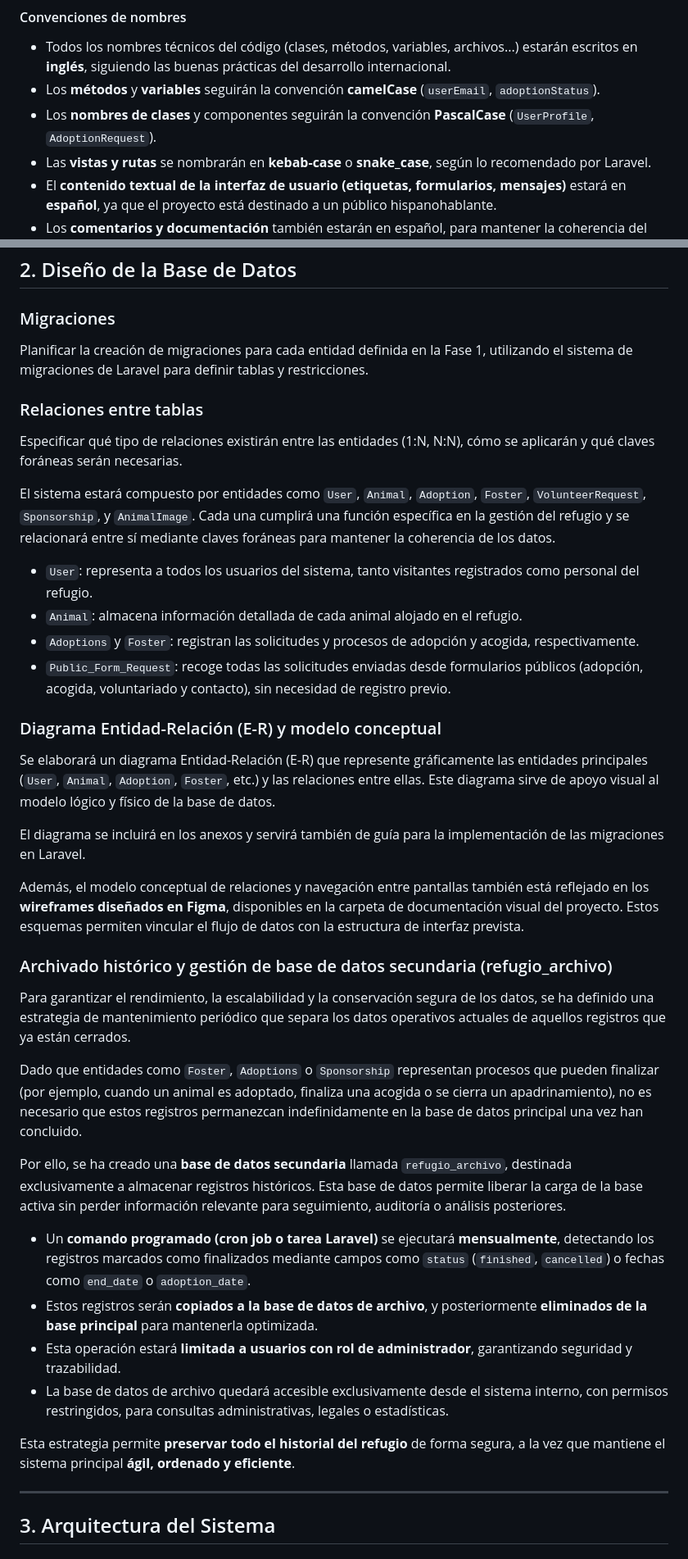
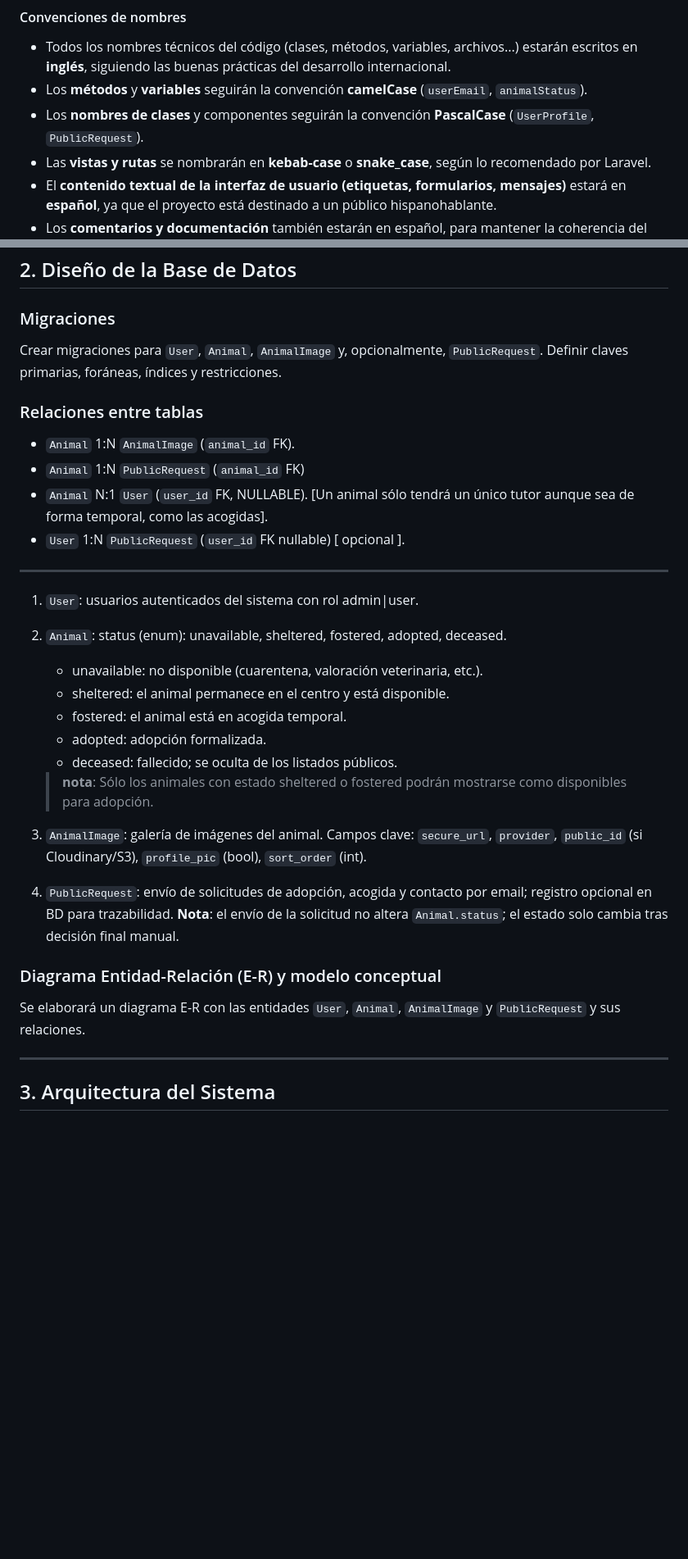
Before and after one commit to SSanCam/El_Refugio, a Markdown page: Documentacion/Fases_del_Proyecto/Fase2_DisenioTecnico_EstructuraSistema.md, 2 parts joined by grey strips. Shown: that part at 82% size. Drawn GitHub-style; blank space fills up the shorter version.

Commit message:
Actualización de la documentación de las fases 1 y 2

```diff
--- a/Documentacion/Fases_del_Proyecto/Fase2_DisenioTecnico_EstructuraSistema.md
+++ b/Documentacion/Fases_del_Proyecto/Fase2_DisenioTecnico_EstructuraSistema.md
@@ -74,8 +72,8 @@ El proyecto seguirá la estructura de carpetas estándar de Laravel, organizando
 #### Convenciones de nombres
 
 - Todos los nombres técnicos del código (clases, métodos, variables, archivos...) estarán escritos en **inglés**, siguiendo las buenas prácticas del desarrollo internacional.
-- Los **métodos** y **variables** seguirán la convención **camelCase** (`userEmail`, `adoptionStatus`).
-- Los **nombres de clases** y componentes seguirán la convención **PascalCase** (`UserProfile`, `AdoptionRequest`).
+- Los **métodos** y **variables** seguirán la convención **camelCase** (`userEmail`, `animalStatus`).
+- Los **nombres de clases** y componentes seguirán la convención **PascalCase** (`UserProfile`, `PublicRequest`).
 - Las **vistas y rutas** se nombrarán en **kebab-case** o **snake_case**, según lo recomendado por Laravel.
 - El **contenido textual de la interfaz de usuario (etiquetas, formularios, mensajes)** estará en **español**, ya que el proyecto está destinado a un público hispanohablante.
 - Los **comentarios y documentación** también estarán en español, para mantener la coherencia del entorno académico y facilitar su comprensión.
@@ -167,41 +155,36 @@ Esta previsión de componentes ayudará a estructurar mejor el desarrollo en la
 ## 2. Diseño de la Base de Datos
 
 ### Migraciones
-Planificar la creación de migraciones para cada entidad definida en la Fase 1, utilizando el sistema de migraciones de Laravel para definir tablas y restricciones.
+
+Crear migraciones para `User`, `Animal`, `AnimalImage` y, opcionalmente, `PublicRequest`. Definir claves primarias, foráneas, índices y restricciones.
 
 ### Relaciones entre tablas
-Especificar qué tipo de relaciones existirán entre las entidades (1:N, N:N), cómo se aplicarán y qué claves foráneas serán necesarias.
 
-El sistema estará compuesto por entidades como `User`, `Animal`, `Adoption`, `Foster`, `VolunteerRequest`, `Sponsorship`, y `AnimalImage`. Cada una cumplirá una función específica en la gestión del refugio y se relacionará entre sí mediante claves foráneas para mantener la coherencia de los datos.
+* `Animal` 1:N `AnimalImage` (`animal_id` FK).
+* `Animal` 1:N `PublicRequest` (`animal_id` FK)
+* `Animal` N:1 `User` (`user_id` FK, NULLABLE). [Un animal sólo tendrá un único tutor aunque sea de forma temporal, como las acogidas].
+* `User` 1:N `PublicRequest` (`user_id` FK nullable) [ opcional ].
 
-- `User`: representa a todos los usuarios del sistema, tanto visitantes registrados como personal del refugio.
-- `Animal`: almacena información detallada de cada animal alojado en el refugio.
-- `Adoptions` y `Foster`: registran las solicitudes y procesos de adopción y acogida, respectivamente.
-- `Public_Form_Request`: recoge todas las solicitudes enviadas desde formularios públicos (adopción, acogida, voluntariado y contacto), sin necesidad de registro previo.
+---
+
+1. `User`: usuarios autenticados del sistema con rol admin|user.
+2. `Animal`: status (enum): unavailable, sheltered, fostered, adopted, deceased.
+    - unavailable: no disponible (cuarentena, valoración veterinaria, etc.).
+    - sheltered: el animal permanece en el centro y está disponible.
+    - fostered: el animal está en acogida temporal.
+    - adopted: adopción formalizada.
+    - deceased: fallecido; se oculta de los listados públicos.
+    > **nota**: Sólo los animales con estado sheltered o fostered podrán mostrarse como disponibles para adopción.
+
+3. `AnimalImage`: galería de imágenes del animal.
+Campos clave: `secure_url`, `provider`, `public_id` (si Cloudinary/S3), `profile_pic` (bool), `sort_order` (int).
+
+4. `PublicRequest`: envío de solicitudes de adopción, acogida y contacto por email; registro opcional en BD para trazabilidad.
+**Nota**: el envío de la solicitud no altera `Animal.status`; el estado solo cambia tras decisión final manual.
 
 ### Diagrama Entidad-Relación (E-R) y modelo conceptual
 
-Se elaborará un diagrama Entidad-Relación (E-R) que represente gráficamente las entidades principales (`User`, `Animal`, `Adoption`, `Foster`, etc.) y las relaciones entre ellas. Este diagrama sirve de apoyo visual al modelo lógico y físico de la base de datos.
-
-El diagrama se incluirá en los anexos y servirá también de guía para la implementación de las migraciones en Laravel.
-
-Además, el modelo conceptual de relaciones y navegación entre pantallas también está reflejado en los **wireframes diseñados en Figma**, disponibles en la carpeta de documentación visual del proyecto. Estos esquemas permiten vincular el flujo de datos con la estructura de interfaz prevista.
-
-
-### Archivado histórico y gestión de base de datos secundaria (refugio_archivo)
-
-Para garantizar el rendimiento, la escalabilidad y la conservación segura de los datos, se ha definido una estrategia de mantenimiento periódico que separa los datos operativos actuales de aquellos registros que ya están cerrados.
-
-Dado que entidades como `Foster`, `Adoptions` o `Sponsorship` representan procesos que pueden finalizar (por ejemplo, cuando un animal es adoptado, finaliza una acogida o se cierra un apadrinamiento), no es necesario que estos registros permanezcan indefinidamente en la base de datos principal una vez han concluido.
-
-Por ello, se ha creado una **base de datos secundaria** llamada `refugio_archivo`, destinada exclusivamente a almacenar registros históricos. Esta base de datos permite liberar la carga de la base activa sin perder información relevante para seguimiento, auditoría o análisis posteriores.
-
-- Un **comando programado (cron job o tarea Laravel)** se ejecutará **mensualmente**, detectando los registros marcados como finalizados mediante campos como `status` (`finished`, `cancelled`) o fechas como `end_date` o `adoption_date`.
-- Estos registros serán **copiados a la base de datos de archivo**, y posteriormente **eliminados de la base principal** para mantenerla optimizada.
-- Esta operación estará **limitada a usuarios con rol de administrador**, garantizando seguridad y trazabilidad.
-- La base de datos de archivo quedará accesible exclusivamente desde el sistema interno, con permisos restringidos, para consultas administrativas, legales o estadísticas.
-
-Esta estrategia permite **preservar todo el historial del refugio** de forma segura, a la vez que mantiene el sistema principal **ágil, ordenado y eficiente**.
+Se elaborará un diagrama E-R con las entidades `User`, `Animal`, `AnimalImage` y `PublicRequest` y sus relaciones.
 
 ---
 
```
Also changed, not shown: other parts of Documentacion/Fases_del_Proyecto/Fase2_DisenioTecnico_EstructuraSistema.md (+24 -25 lines), Documentacion/Fases_del_Proyecto/Fase_1_Planificacion_Analisis.md (+11 -10 lines).
